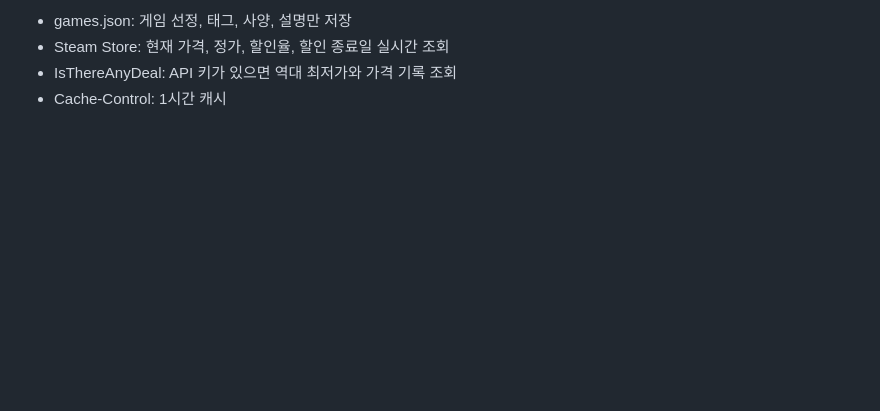
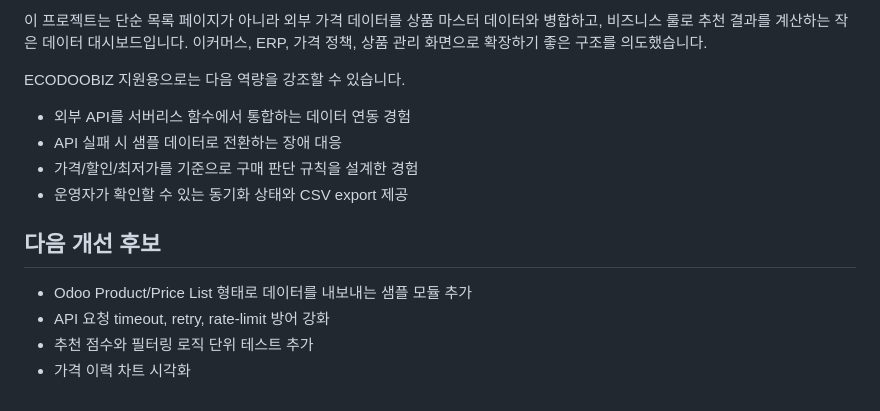
Before and after one commit to Haran1426/SteamSaleMap, a Markdown page: README.md, the part around the change printed below. GitHub-like rendering; blank space fills up the shorter version.

```diff
--- a/README.md
+++ b/README.md
@@ -48,5 +64,16 @@ package.json
 
-- games.json: 게임 선정, 태그, 사양, 설명만 저장
-- Steam Store: 현재 가격, 정가, 할인율, 할인 종료일 실시간 조회
-- IsThereAnyDeal: API 키가 있으면 역대 최저가와 가격 기록 조회
-- Cache-Control: 1시간 캐시
+이 프로젝트는 단순 목록 페이지가 아니라 외부 가격 데이터를 상품 마스터 데이터와 병합하고, 비즈니스 룰로 추천 결과를 계산하는 작은 데이터 대시보드입니다. 이커머스, ERP, 가격 정책, 상품 관리 화면으로 확장하기 좋은 구조를 의도했습니다.
+
+ECODOOBIZ 지원용으로는 다음 역량을 강조할 수 있습니다.
+
+- 외부 API를 서버리스 함수에서 통합하는 데이터 연동 경험
+- API 실패 시 샘플 데이터로 전환하는 장애 대응
+- 가격/할인/최저가를 기준으로 구매 판단 규칙을 설계한 경험
+- 운영자가 확인할 수 있는 동기화 상태와 CSV export 제공
+
+## 다음 개선 후보
+
+- Odoo Product/Price List 형태로 데이터를 내보내는 샘플 모듈 추가
+- API 요청 timeout, retry, rate-limit 방어 강화
+- 추천 점수와 필터링 로직 단위 테스트 추가
+- 가격 이력 차트 시각화
```
Also changed, not shown: other parts of README.md (+33 -17 lines), assets/dashboard-preview.png (added), 5 other files.
